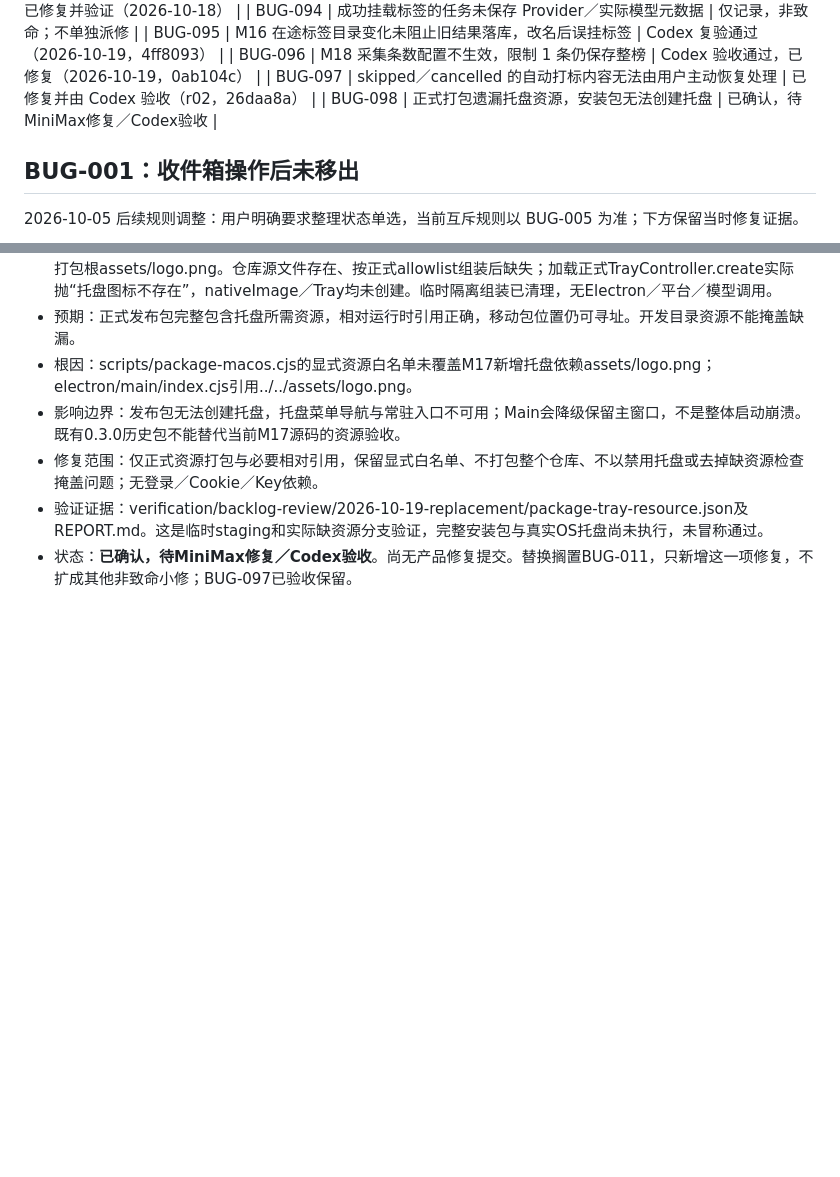
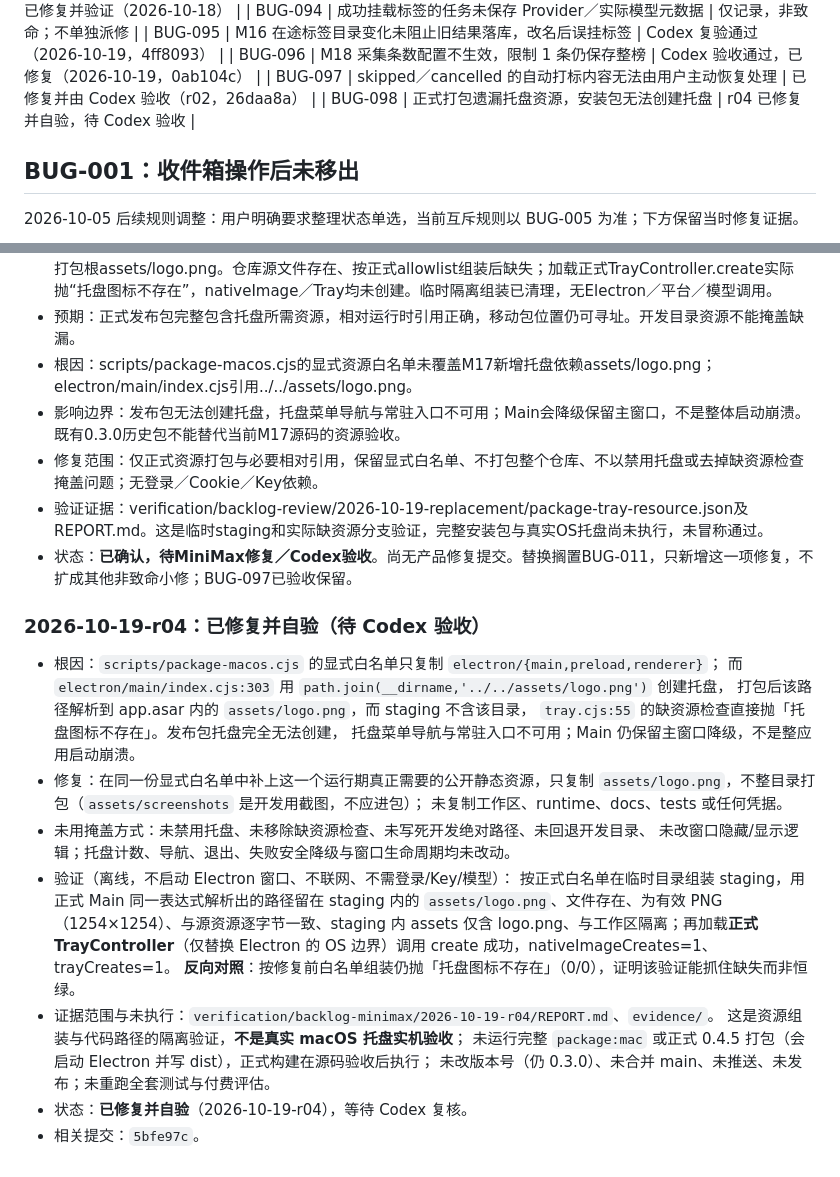
Before and after one commit to melon-bun/SubscribeFlow, a Markdown page: docs/BUG_FIXES.md, 2 parts joined by grey strips. GitHub-like rendering; blank space fills up the shorter version.

Commit message:
docs: record BUG-098 tray resource fix and verification
BUG-098 追加实际根因（打包白名单遗漏 app.asar 内 assets/logo.png）、最小修复、
离线资源验证结果与反向对照，以及明确的证据范围与未执行项：这是资源组装与代码
路径的隔离验证，不是真实 macOS 托盘实机验收；未运行完整 package:mac、未改版本号、
未合并 main、未推送、未发布。BUG-011 保持用户搁置、未解决，不作销项。

```diff
--- a/docs/BUG_FIXES.md
+++ b/docs/BUG_FIXES.md
@@ -52,7 +52,7 @@
 | BUG-095 | M16 在途标签目录变化未阻止旧结果落库，改名后误挂标签 | Codex 复验通过（2026-10-19，4ff8093） |
 | BUG-096 | M18 采集条数配置不生效，限制 1 条仍保存整榜 | Codex 验收通过，已修复（2026-10-19，0ab104c） |
 | BUG-097 | skipped／cancelled 的自动打标内容无法由用户主动恢复处理 | 已修复并由 Codex 验收（r02，26daa8a） |
-| BUG-098 | 正式打包遗漏托盘资源，安装包无法创建托盘 | 已确认，待MiniMax修复／Codex验收 |
+| BUG-098 | 正式打包遗漏托盘资源，安装包无法创建托盘 | r04 已修复并自验，待 Codex 验收 |
 
 ## BUG-001：收件箱操作后未移出
 
@@ -1508,3 +1508,28 @@ Codex 验收确认 r01 的两条恢复路径（skipped／cancelled 补打到终
 - 修复范围：仅正式资源打包与必要相对引用，保留显式白名单、不打包整个仓库、不以禁用托盘或去掉缺资源检查掩盖问题；无登录／Cookie／Key依赖。
 - 验证证据：verification/backlog-review/2026-10-19-replacement/package-tray-resource.json及REPORT.md。这是临时staging和实际缺资源分支验证，完整安装包与真实OS托盘尚未执行，未冒称通过。
 - 状态：**已确认，待MiniMax修复／Codex验收**。尚无产品修复提交。替换搁置BUG-011，只新增这一项修复，不扩成其他非致命小修；BUG-097已验收保留。
+
+### 2026-10-19-r04：已修复并自验（待 Codex 验收）
+
+- 根因：`scripts/package-macos.cjs` 的显式白名单只复制 `electron/{main,preload,renderer}`；
+  而 `electron/main/index.cjs:303` 用 `path.join(__dirname,'../../assets/logo.png')` 创建托盘，
+  打包后该路径解析到 app.asar 内的 `assets/logo.png`，而 staging 不含该目录，
+  `tray.cjs:55` 的缺资源检查直接抛「托盘图标不存在」。发布包托盘完全无法创建，
+  托盘菜单导航与常驻入口不可用；Main 仍保留主窗口降级，不是整应用启动崩溃。
+- 修复：在同一份显式白名单中补上这一个运行期真正需要的公开静态资源，只复制
+  `assets/logo.png`，不整目录打包（`assets/screenshots` 是开发用截图，不应进包）；
+  未复制工作区、runtime、docs、tests 或任何凭据。
+- 未用掩盖方式：未禁用托盘、未移除缺资源检查、未写死开发绝对路径、未回退开发目录、
+  未改窗口隐藏/显示逻辑；托盘计数、导航、退出、失败安全降级与窗口生命周期均未改动。
+- 验证（离线，不启动 Electron 窗口、不联网、不需登录/Key/模型）：
+  按正式白名单在临时目录组装 staging，用正式 Main 同一表达式解析出的路径留在 staging 内的
+  `assets/logo.png`、文件存在、为有效 PNG（1254×1254）、与源资源逐字节一致、staging 内
+  assets 仅含 logo.png、与工作区隔离；再加载**正式 TrayController**（仅替换 Electron 的
+  OS 边界）调用 create 成功，nativeImageCreates=1、trayCreates=1。
+  **反向对照**：按修复前白名单组装仍抛「托盘图标不存在」（0/0），证明该验证能抓住缺失而非恒绿。
+- 证据范围与未执行：`verification/backlog-minimax/2026-10-19-r04/REPORT.md`、`evidence/`。
+  这是资源组装与代码路径的隔离验证，**不是真实 macOS 托盘实机验收**；
+  未运行完整 `package:mac` 或正式 0.4.5 打包（会启动 Electron 并写 dist），正式构建在源码验收后执行；
+  未改版本号（仍 0.3.0）、未合并 main、未推送、未发布；未重跑全套测试与付费评估。
+- 状态：**已修复并自验**（2026-10-19-r04），等待 Codex 复核。
+- 相关提交：`5bfe97c`。
```
